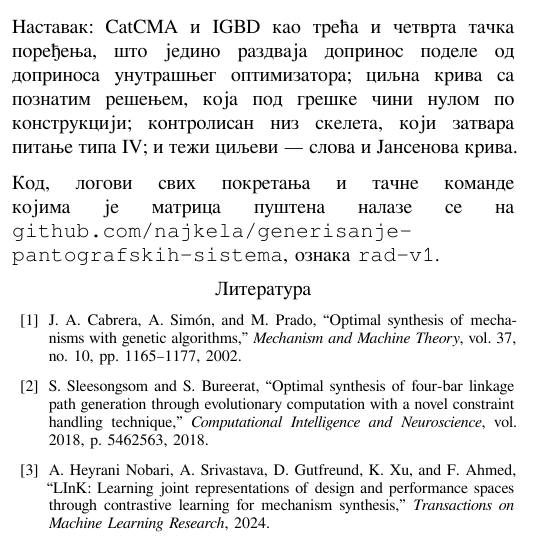
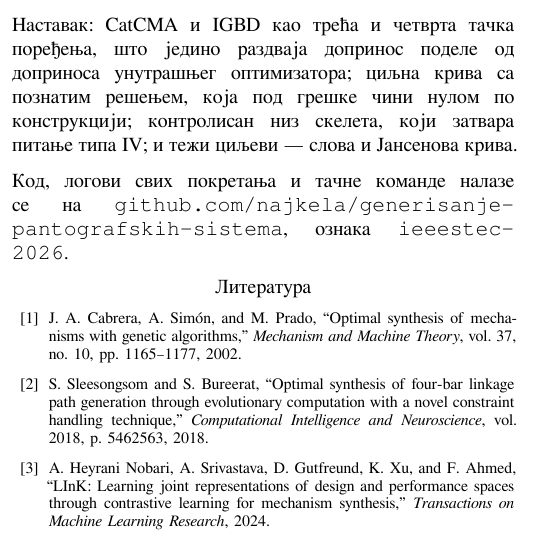
Before and after one commit to najkela/generisanje-pantografskih-sistema, a LaTeX paper (rad/RAD_v4.tex): part of one column of page 4 of 4, cut so that both start at the same text. Compiled offline with XeLaTeX.

Commit message:
Усагласи ознаку објаве у раду на ieeestec-2026

```diff
--- a/rad/RAD_v4.tex
+++ b/rad/RAD_v4.tex
@@ -447,10 +447,9 @@ Sleesongsom и Bureerat \citep{sleesongsom}.
 контролисан низ скелета, који затвара питање типа IV; и тежи циљеви ---
 слова и Јансенова крива.
 
-Код, логови свих покретања и тачне команде којима је матрица пуштена
-налазе се на
+Код, логови свих покретања и тачне команде налазе се на
 \texttt{github.com/najkela/generisanje-pantografskih-sistema}, ознака
-\texttt{rad-v1}.
+\texttt{ieeestec-2026}.
 
   \footnotesize\bibliography{bib.bib}
 
```
Also changed, not shown: rad/RAD_v4.md (+1 -1 lines).
